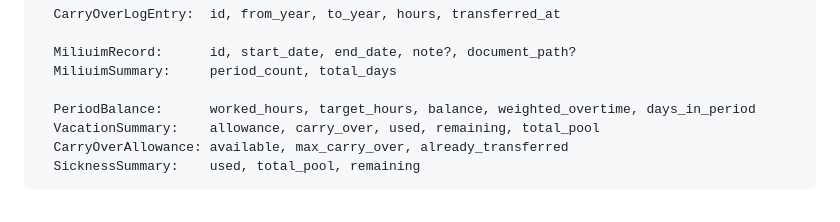
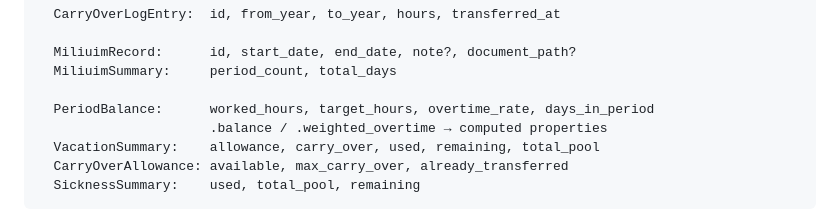
Before and after one commit to david-wies/time-clock, a Markdown page: design/data-model.md, the part around the change. Rendered like a GitHub page.

Commit message:
docs: sync DESIGN.md/data-model.md with Result/PeriodBalance changes
Result is now frozen with tuple errors/warnings, and PeriodBalance
stores overtime_rate instead of weighted_overtime (the latter is now
a computed property, same as balance) — both were left undocumented
by the prior fix commit.

Co-Authored-By: Claude Sonnet 5 <noreply@anthropic.com>

```diff
--- a/design/data-model.md
+++ b/design/data-model.md
@@ -158,7 +158,8 @@ Dataclasses (slots=True):
   MiliuimRecord:      id, start_date, end_date, note?, document_path?
   MiliuimSummary:     period_count, total_days
 
-  PeriodBalance:      worked_hours, target_hours, balance, weighted_overtime, days_in_period
+  PeriodBalance:      worked_hours, target_hours, overtime_rate, days_in_period
+                      .balance / .weighted_overtime → computed properties
   VacationSummary:    allowance, carry_over, used, remaining, total_pool
   CarryOverAllowance: available, max_carry_over, already_transferred
   SicknessSummary:    used, total_pool, remaining
```
Also changed, not shown: DESIGN.md (+1 -1 lines).
